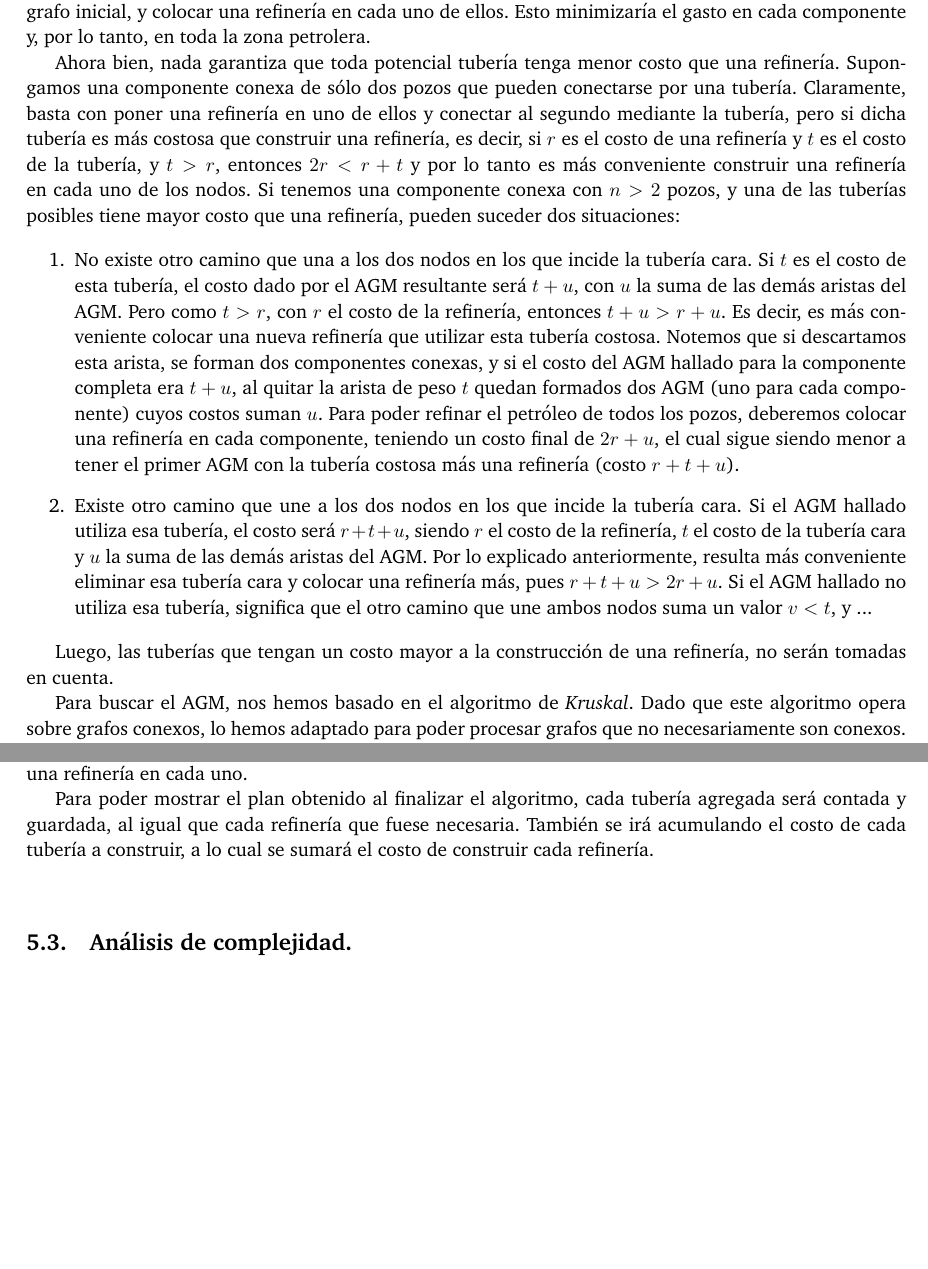
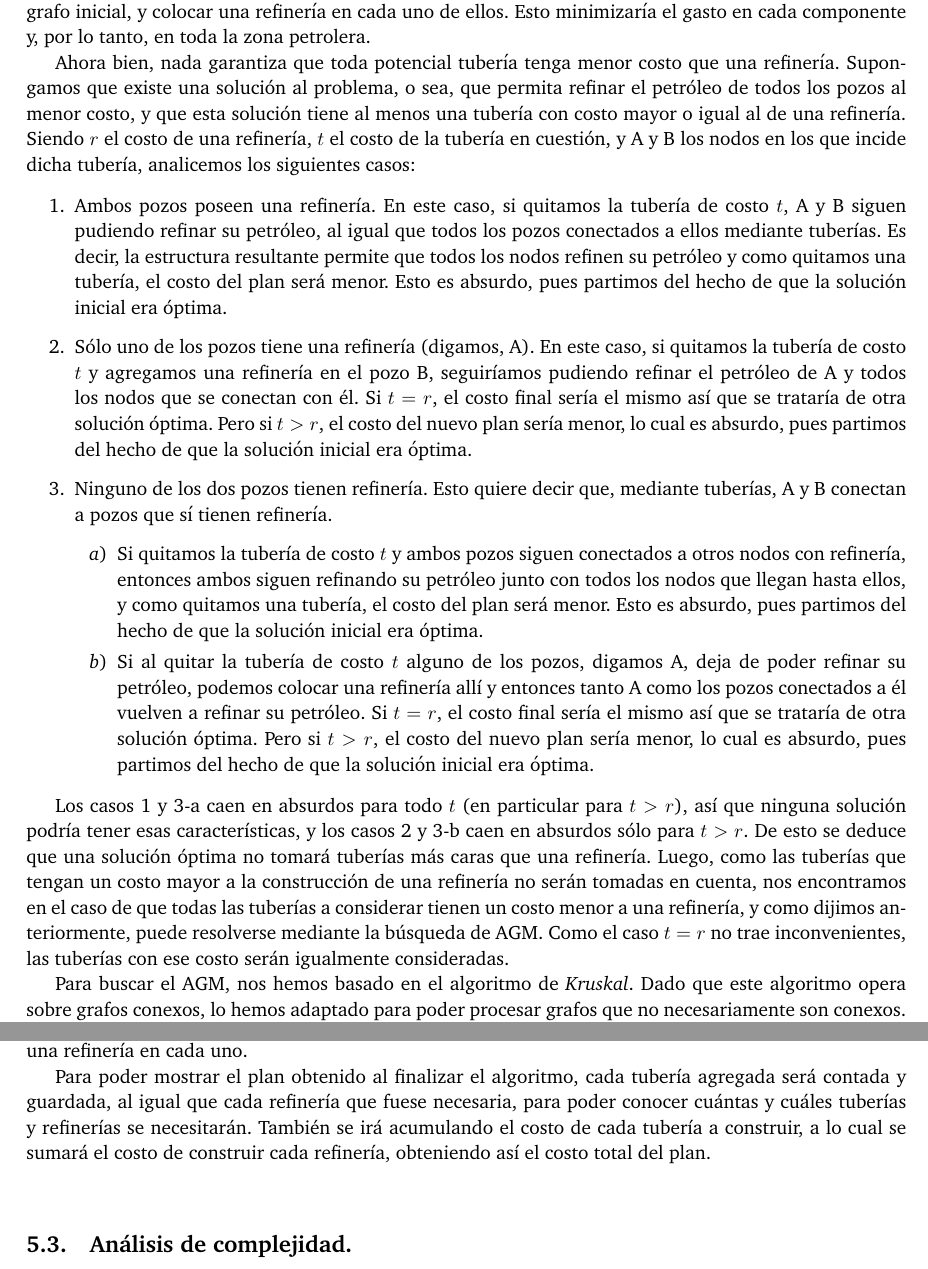
Before and after one commit to giselabelen/algo3, a LaTeX document (TP2/informe/informe.tex, which reads TP2/informe/problema3.tex): two parts of pages 17 and 18 of 20, joined at a grey line, cut so that both start at the same text, the shorter picture padded with empty space. Compiled offline with pdfLaTeX; a LaTeX package or settings file that is missing is left out.

Commit message:
informe - petroleo - tuberias caras

```diff
--- a/TP2/informe/problema3.tex
+++ b/TP2/informe/problema3.tex
@@ -47,16 +47,19 @@ Asumamos por un momento que todas las potenciales tuberías tienen un costo meno
 
 Sin embargo, sabemos que no todo par de pozos puede conectarse mediante una tubería, y esto puede dar lugar a un grafo inicial no conexo.  De todos modos, si seguimos considerando que las tuberías son menos costosas que una refinería, bastaría con encontrar un AGM para cada componente conexa del grafo inicial, y colocar una refinería en cada uno de ellos. Esto minimizaría el gasto en cada componente y, por lo tanto, en toda la zona petrolera.
 
-Ahora bien, nada garantiza que toda potencial tubería tenga menor costo que una refinería.  Supongamos una componente conexa de sólo dos pozos que pueden conectarse por una tubería.  Claramente, basta con poner una refinería en uno de ellos y conectar al segundo mediante la tubería, pero si dicha tubería es más costosa que construir una refinería, es decir, si $r$ es el costo de una refinería y $t$ es el costo de la tubería, y $t > r$, entonces $2r < r + t$ y por lo tanto es más conveniente construir una refinería en cada uno de los nodos. Si tenemos una componente conexa con $n > 2$ pozos, y una de las tuberías posibles tiene mayor costo que una refinería, pueden suceder dos situaciones:
+Ahora bien, nada garantiza que toda potencial tubería tenga menor costo que una refinería. Supongamos que existe una solución al problema, o sea, que permita refinar el petróleo de todos los pozos al menor costo, y que esta solución tiene al menos una tubería con costo mayor o igual al de una refinería. Siendo $r$ el costo de una refinería, $t$ el costo de la tubería en cuestión, y A y B los nodos en los que incide dicha tubería, analicemos los siguientes casos:
 
 \begin{enumerate}
-	\item No existe otro camino que una a los dos nodos en los que incide la tubería cara. Si $t$ es el costo de esta tubería, el costo dado por el AGM resultante será $t + u$, con $u$ la suma de las demás aristas del AGM.  Pero como $t > r$, con $r$ el costo de la refinería, entonces $t + u > r + u$.  Es decir, es más conveniente colocar una nueva refinería que utilizar esta tubería costosa. Notemos que si descartamos esta arista, se forman dos componentes conexas, y si el costo del AGM hallado para la componente completa era $t + u$, al quitar la arista de peso $t$ quedan formados dos AGM (uno para cada componente) cuyos costos suman $u$. Para poder refinar el petróleo de todos los pozos, deberemos colocar una refinería en cada componente, teniendo un costo final de $2r + u$, el cual sigue siendo menor a tener el primer AGM con la tubería costosa más una refinería (costo $r + t + u$).
-	\item Existe otro camino que une a los dos nodos en los que incide la tubería cara. Si el AGM hallado utiliza esa tubería, el costo será $r + t + u$, siendo $r$ el costo de la refinería, $t$ el costo de la tubería cara y $u$ la suma de las demás aristas del AGM. Por lo explicado anteriormente, resulta más conveniente eliminar esa tubería cara y colocar una refinería más, pues $r + t + u > 2r + u$.  Si el AGM hallado no utiliza esa tubería, significa que el otro camino que une ambos nodos suma un valor $v < t$, y ...
-
-
+	\item Ambos pozos poseen una refinería. En este caso, si quitamos la tubería de costo $t$, A y B siguen pudiendo refinar su petróleo, al igual que todos los pozos conectados a ellos mediante tuberías. Es decir, la estructura resultante permite que todos los nodos refinen su petróleo y como quitamos una tubería, el costo del plan será menor.  Esto es absurdo, pues partimos del hecho de que la solución inicial era óptima.
+	\item Sólo uno de los pozos tiene una refinería (digamos, A). En este caso, si quitamos la tubería de costo $t$ y agregamos una refinería en el pozo B, seguiríamos pudiendo refinar el petróleo de A y todos los nodos que se conectan con él. Si $t = r$, el costo final sería el mismo así que se trataría de otra solución óptima. Pero si $t > r$, el costo del nuevo plan sería menor, lo cual es absurdo, pues partimos del hecho de que la solución inicial era óptima.
+	\item Ninguno de los dos pozos tienen refinería. Esto quiere decir que, mediante tuberías, A y B conectan a pozos que sí tienen refinería.
+	\begin{enumerate}
+		\item Si quitamos la tubería de costo $t$ y ambos pozos siguen conectados a otros nodos con refinería, entonces ambos siguen refinando su petróleo junto con todos los nodos que llegan hasta ellos, y como quitamos una tubería, el costo del plan será menor.  Esto es absurdo, pues partimos del hecho de que la solución inicial era óptima.
+		\item Si al quitar la tubería de costo $t$ alguno de los pozos, digamos A, deja de poder refinar su petróleo, podemos colocar una refinería allí y entonces tanto A como los pozos conectados a él vuelven a refinar su petróleo. Si $t = r$, el costo final sería el mismo así que se trataría de otra solución óptima. Pero si $t > r$, el costo del nuevo plan sería menor, lo cual es absurdo, pues partimos del hecho de que la solución inicial era óptima.
+	\end{enumerate}
 \end{enumerate}
 
-Luego, las tuberías que tengan un costo mayor a la construcción de una refinería, no serán tomadas en cuenta.
+Los casos 1 y 3-a caen en absurdos para todo $t$ (en particular para $t > r$), así que ninguna solución podría tener esas características, y los casos 2 y 3-b caen en absurdos sólo para $t > r$. De esto se deduce que una solución óptima no tomará tuberías más caras que una refinería. Luego, como las tuberías que tengan un costo mayor a la construcción de una refinería no serán tomadas en cuenta, nos encontramos en el caso de que todas las tuberías a considerar tienen un costo menor a una refinería, y como dijimos anteriormente, puede resolverse mediante la búsqueda de AGM.  Como el caso $t = r$ no trae inconvenientes, las tuberías con ese costo serán igualmente consideradas.
 
 Para buscar el AGM, nos hemos basado en el algoritmo de {\it Kruskal}.  Dado que este algoritmo opera sobre grafos conexos, lo hemos adaptado para poder procesar grafos que no necesariamente son conexos. Buscaremos que la solución hallada sea un bosque en el cual cada árbol sea un AGM de cada componente conexa inicial.
 
@@ -75,7 +78,7 @@ Para esto, primero acomodaremos todas las posibles tuberías ordenándolas creci
 
 Al terminar de recorrer todas las posibles tuberías, habremos conectado todos los nodos posibles al menor precio.  Si todos los nodos pertenecen al mismo conjunto, significa que el grafo inicial era conexo, y deberemos agregar sólo una refinería para poder procesar todo el petróleo.  Si los nodos quedan agrupados en distintos conjuntos, éstos estarán representando las distintas componentes conexas del grafo inicial, la forma en que los pozos quedaron conectados será el bosque de AGM que buscábamos y bastará con construir una refinería por conjunto para poder procesar todo el petróleo.  Por último, puede ocurrir que existan nodos que no fueron incorporados a ningún conjunto; esto significa que esos pozos desde un principio no tenían comunicación con los demás, por lo cual van a requerir la construcción de una refinería en cada uno.
 
-Para poder mostrar el plan obtenido al finalizar el algoritmo, cada tubería agregada será contada y guardada, al igual que cada refinería que fuese necesaria.  También se irá acumulando el costo de cada tubería a construir, a lo cual se sumará el costo de construir cada refinería.
+Para poder mostrar el plan obtenido al finalizar el algoritmo, cada tubería agregada será contada y guardada, al igual que cada refinería que fuese necesaria, para poder conocer cuántas y cuáles tuberías y refinerías se necesitarán.  También se irá acumulando el costo de cada tubería a construir, a lo cual se sumará el costo de construir cada refinería, obteniendo así el costo total del plan.
 
 \vspace*{0.6cm}
 
```
Also changed, not shown: TP2/informe/informe.pdf.
